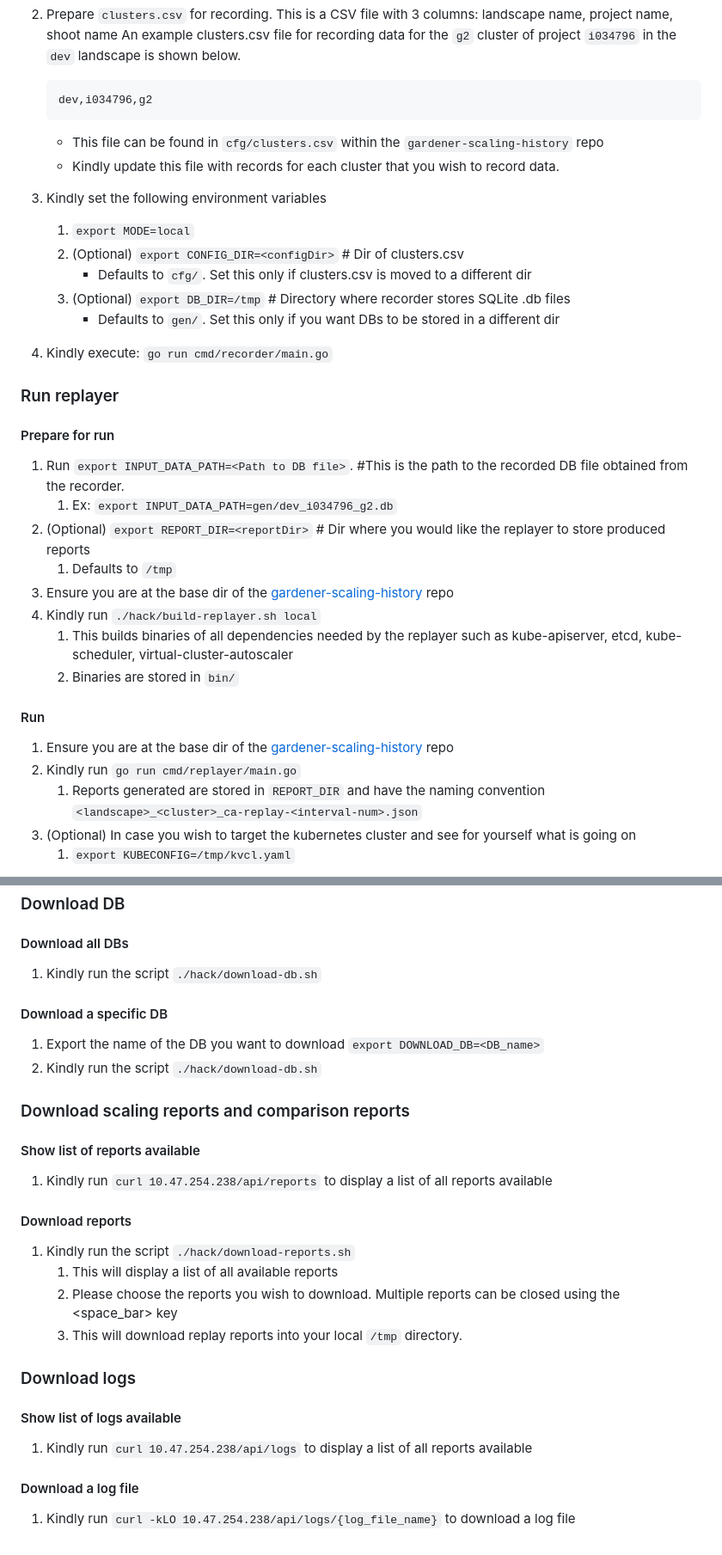
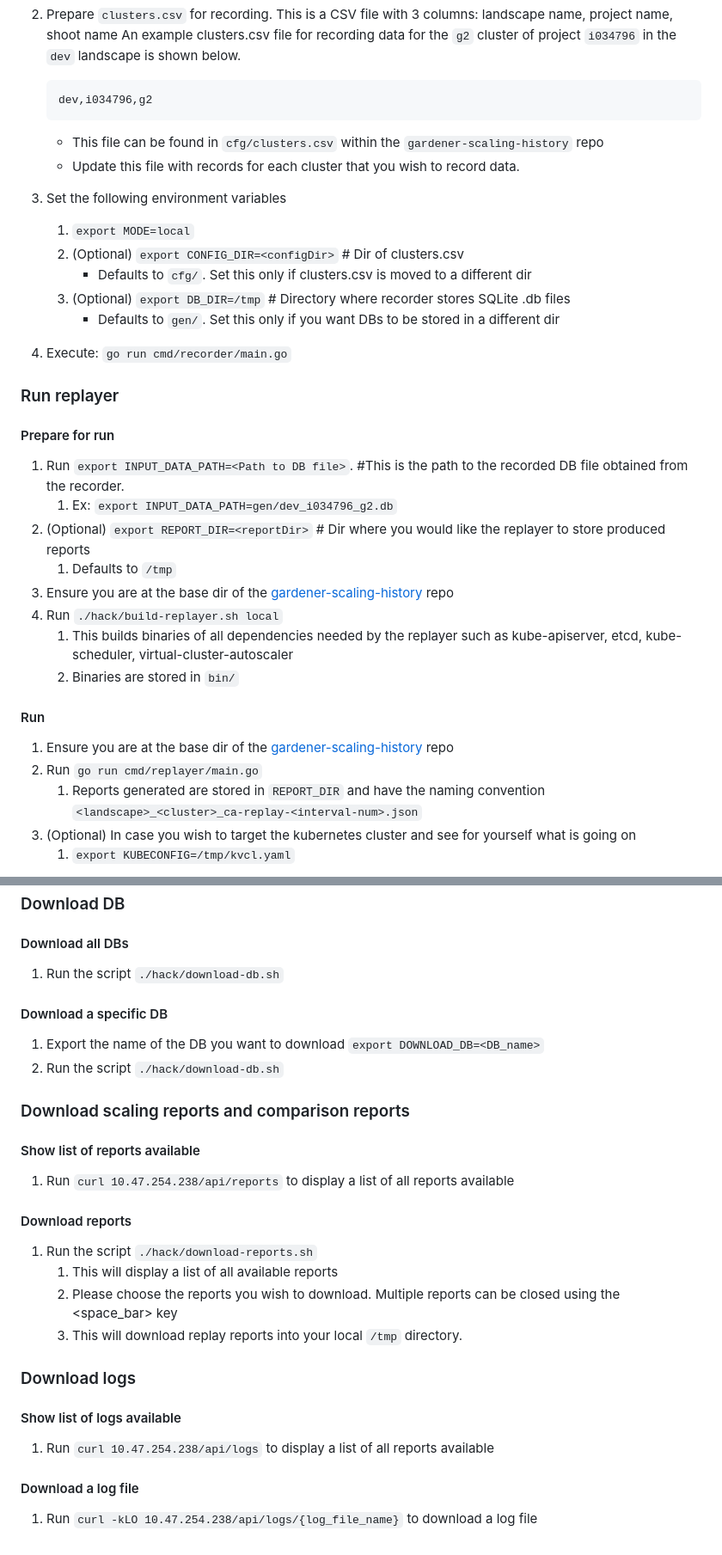
Before and after one commit to elankath/gardener-scaling-history, a Markdown page: docs/setup.md, 2 parts joined by grey strips. Shown at 86% size. Drawn GitHub-style.

````diff
--- a/docs/setup.md
+++ b/docs/setup.md
@@ -26,14 +26,14 @@ Clone the following github repositories:
     dev,i034796,g2
     ```
    - This file can be found in `cfg/clusters.csv` within the `gardener-scaling-history` repo
-   - Kindly update this file with records for each cluster that you wish to record data.
-2. Kindly set the following environment variables
+   - Update this file with records for each cluster that you wish to record data.
+2. Set the following environment variables
    1. `export MODE=local`
    2. (Optional) `export CONFIG_DIR=<configDir>` # Dir of clusters.csv
       - Defaults to `cfg/`. Set this only if clusters.csv is moved to a different dir
    3. (Optional) `export DB_DIR=/tmp` # Directory where recorder stores SQLite <clusterName>.db files
       - Defaults to `gen/`. Set this only if you want DBs to be stored in a different dir
-3. Kindly execute: `go run cmd/recorder/main.go`
+3. Execute: `go run cmd/recorder/main.go`
 
 ### Run replayer
 
@@ -43,13 +43,13 @@ Clone the following github repositories:
 2. (Optional) `export REPORT_DIR=<reportDir>` # Dir where you would like the replayer to store produced reports
    1. Defaults to `/tmp`
 3. Ensure you are at the base dir of the [gardener-scaling-history](https://github.com/elankath/gardener-scaling-history) repo
-4. Kindly run `./hack/build-replayer.sh local`
+4. Run `./hack/build-replayer.sh local`
    1. This builds binaries of all dependencies needed by the replayer such as kube-apiserver, etcd, kube-scheduler, virtual-cluster-autoscaler
    2. Binaries are stored in `bin/`
 
 #### Run
 1. Ensure you are at the base dir of the [gardener-scaling-history](https://github.com/elankath/gardener-scaling-history) repo
-2. Kindly run `go run cmd/replayer/main.go`
+2. Run `go run cmd/replayer/main.go`
    1. Reports generated are stored in `REPORT_DIR` and have the naming convention `<landscape>_<cluster>_ca-replay-<interval-num>.json`
 3. (Optional) In case you wish to target the kubernetes cluster and see for yourself what is going on
    1. `export KUBECONFIG=/tmp/kvcl.yaml`
@@ -166,24 +166,24 @@ The analyzer pod provides a provision to download DBs, reports (which including
 
 ### Download DB
 #### Download all DBs
-1. Kindly run the script `./hack/download-db.sh`
+1. Run the script `./hack/download-db.sh`
 #### Download a specific DB
 1. Export the name of the DB you want to download `export DOWNLOAD_DB=<DB_name>`
-2. Kindly run the script `./hack/download-db.sh`
+2. Run the script `./hack/download-db.sh`
 
 ### Download scaling reports and comparison reports
 #### Show list of reports available
-1. Kindly run `curl 10.47.254.238/api/reports` to display a list of all reports available
+1. Run `curl 10.47.254.238/api/reports` to display a list of all reports available
 
 #### Download reports
-1. Kindly run the script `./hack/download-reports.sh`
+1. Run the script `./hack/download-reports.sh`
    1. This will display a list of all available reports
    2. Please choose the reports you wish to download. Multiple reports can be closed using the <space_bar> key
    3. This will download replay reports into your local `/tmp` directory.
 
 ### Download logs
 #### Show list of logs available
-1. Kindly run `curl 10.47.254.238/api/logs` to display a list of all reports available
+1. Run `curl 10.47.254.238/api/logs` to display a list of all reports available
 
 #### Download a log file
-1. Kindly run `curl -kLO 10.47.254.238/api/logs/{log_file_name}` to download a log file
+1. Run `curl -kLO 10.47.254.238/api/logs/{log_file_name}` to download a log file
````
Also changed, not shown: other parts of docs/setup.md (+6 -6 lines).
